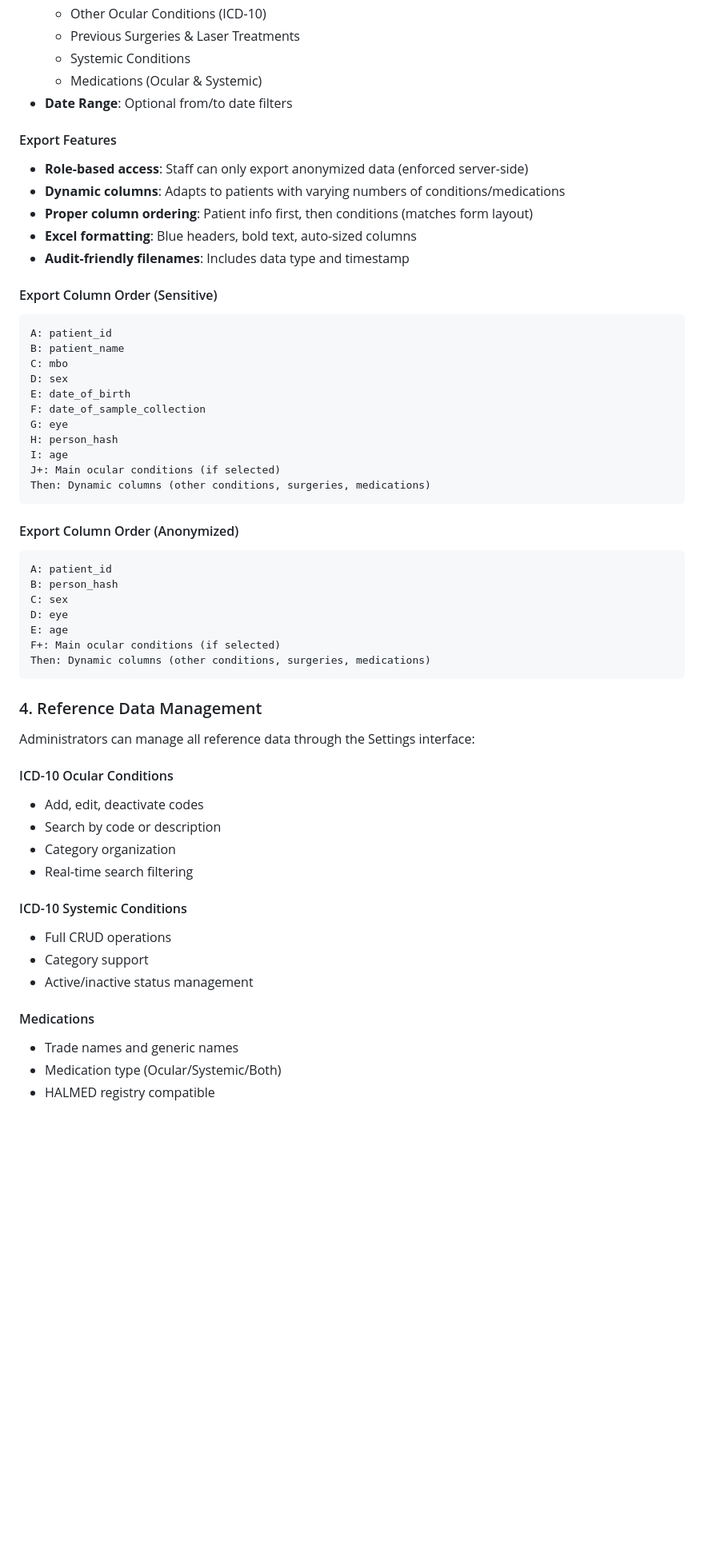
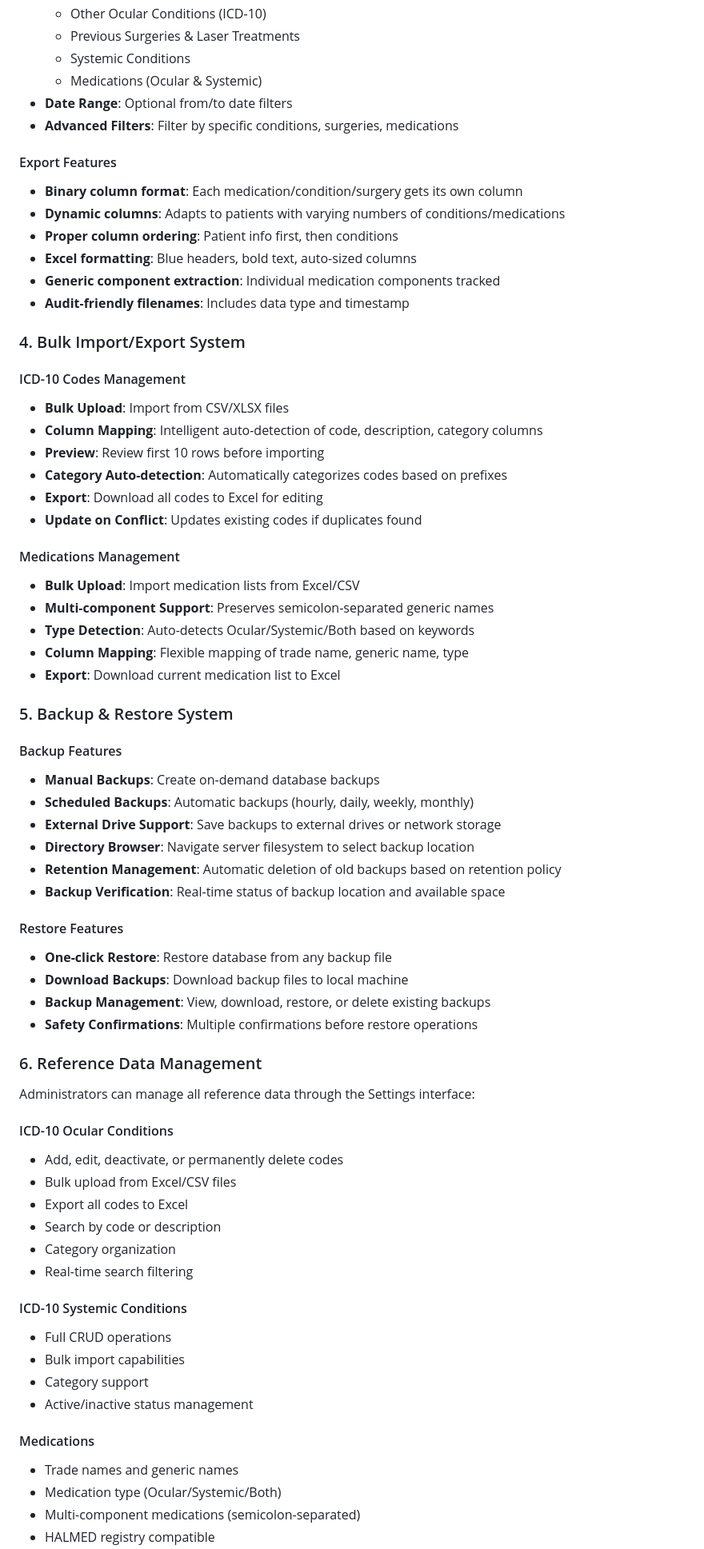
Before and after one commit to DinoHorvat96/Raman-Medical-Research, a Markdown page: README.md, the part around one of its changes. Shown at 80% size. Rendered like a GitHub page; blank space fills up the shorter version.

````diff
--- a/README.md
+++ b/README.md
@@ -306,56 +344,69 @@ Comprehensive form with sections:
   - Systemic Conditions
   - Medications (Ocular & Systemic)
 - **Date Range**: Optional from/to date filters
+- **Advanced Filters**: Filter by specific conditions, surgeries, medications
 
 #### Export Features
-- **Role-based access**: Staff can only export anonymized data (enforced server-side)
+- **Binary column format**: Each medication/condition/surgery gets its own column
 - **Dynamic columns**: Adapts to patients with varying numbers of conditions/medications
-- **Proper column ordering**: Patient info first, then conditions (matches form layout)
+- **Proper column ordering**: Patient info first, then conditions
 - **Excel formatting**: Blue headers, bold text, auto-sized columns
+- **Generic component extraction**: Individual medication components tracked
 - **Audit-friendly filenames**: Includes data type and timestamp
 
-#### Export Column Order (Sensitive)
-```
-A: patient_id
-B: patient_name
-C: mbo
-D: sex
-E: date_of_birth
-F: date_of_sample_collection
-G: eye
-H: person_hash
-I: age
-J+: Main ocular conditions (if selected)
-Then: Dynamic columns (other conditions, surgeries, medications)
-```
+### 4. Bulk Import/Export System
 
-#### Export Column Order (Anonymized)
-```
-A: patient_id
-B: person_hash
-C: sex
-D: eye
-E: age
-F+: Main ocular conditions (if selected)
-Then: Dynamic columns (other conditions, surgeries, medications)
-```
+#### ICD-10 Codes Management
+- **Bulk Upload**: Import from CSV/XLSX files
+- **Column Mapping**: Intelligent auto-detection of code, description, category columns
+- **Preview**: Review first 10 rows before importing
+- **Category Auto-detection**: Automatically categorizes codes based on prefixes
+- **Export**: Download all codes to Excel for editing
+- **Update on Conflict**: Updates existing codes if duplicates found
 
-### 4. Reference Data Management
+#### Medications Management
+- **Bulk Upload**: Import medication lists from Excel/CSV
+- **Multi-component Support**: Preserves semicolon-separated generic names
+- **Type Detection**: Auto-detects Ocular/Systemic/Both based on keywords
+- **Column Mapping**: Flexible mapping of trade name, generic name, type
+- **Export**: Download current medication list to Excel
+
+### 5. Backup & Restore System
+
+#### Backup Features
+- **Manual Backups**: Create on-demand database backups
+- **Scheduled Backups**: Automatic backups (hourly, daily, weekly, monthly)
+- **External Drive Support**: Save backups to external drives or network storage
+- **Directory Browser**: Navigate server filesystem to select backup location
+- **Retention Management**: Automatic deletion of old backups based on retention policy
+- **Backup Verification**: Real-time status of backup location and available space
+
+#### Restore Features
+- **One-click Restore**: Restore database from any backup file
+- **Download Backups**: Download backup files to local machine
+- **Backup Management**: View, download, restore, or delete existing backups
+- **Safety Confirmations**: Multiple confirmations before restore operations
+
+### 6. Reference Data Management
 
 Administrators can manage all reference data through the Settings interface:
 
 #### ICD-10 Ocular Conditions
-- Add, edit, deactivate codes
+- Add, edit, deactivate, or permanently delete codes
+- Bulk upload from Excel/CSV files
+- Export all codes to Excel
 - Search by code or description
 - Category organization
 - Real-time search filtering
 
 #### ICD-10 Systemic Conditions
 - Full CRUD operations
+- Bulk import capabilities
 - Category support
 - Active/inactive status management
 
 #### Medications
 - Trade names and generic names
 - Medication type (Ocular/Systemic/Both)
+- Multi-component medications (semicolon-separated)
 - HALMED registry compatible
````
Also changed, not shown: other parts of README.md (+189 -454 lines).
